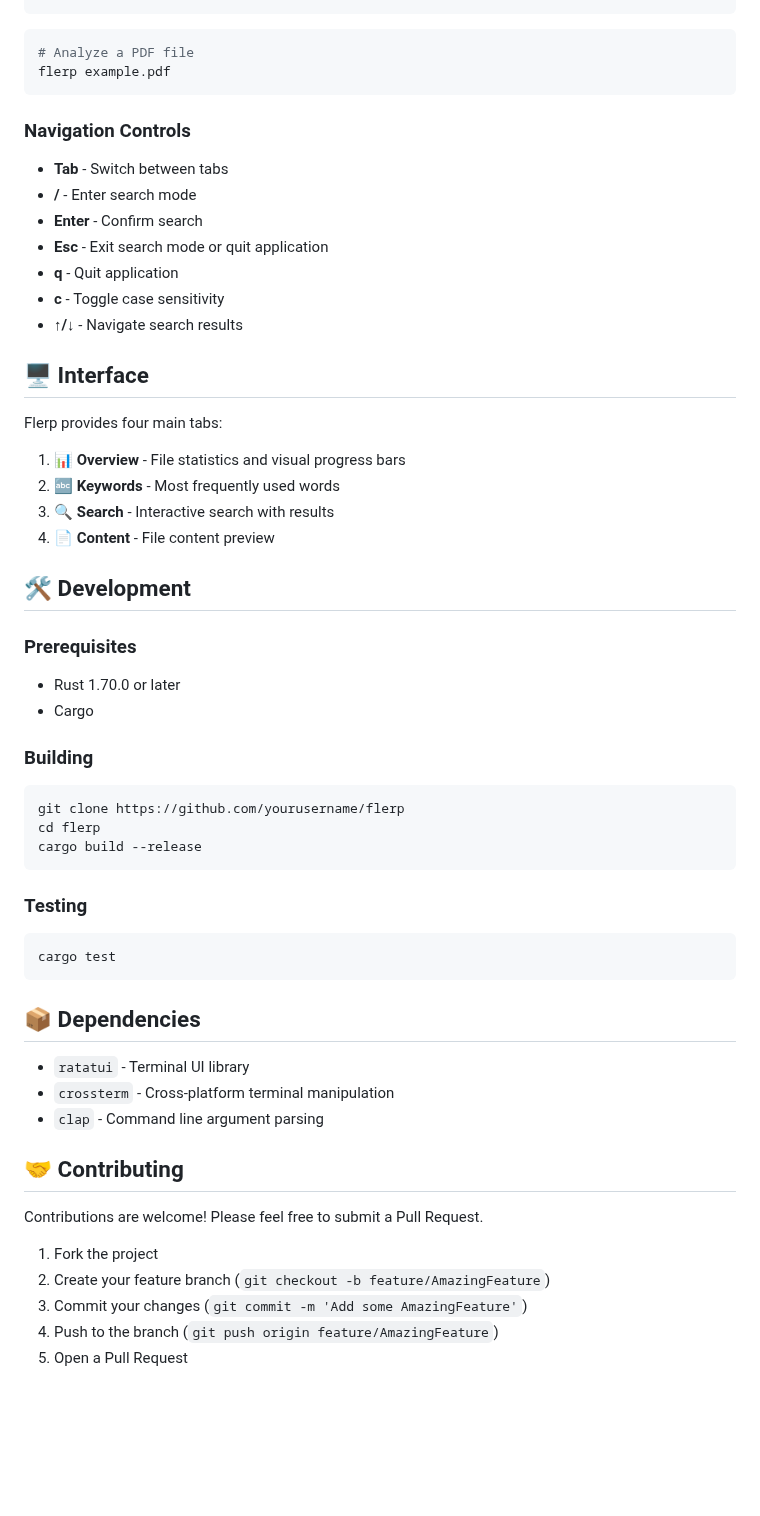
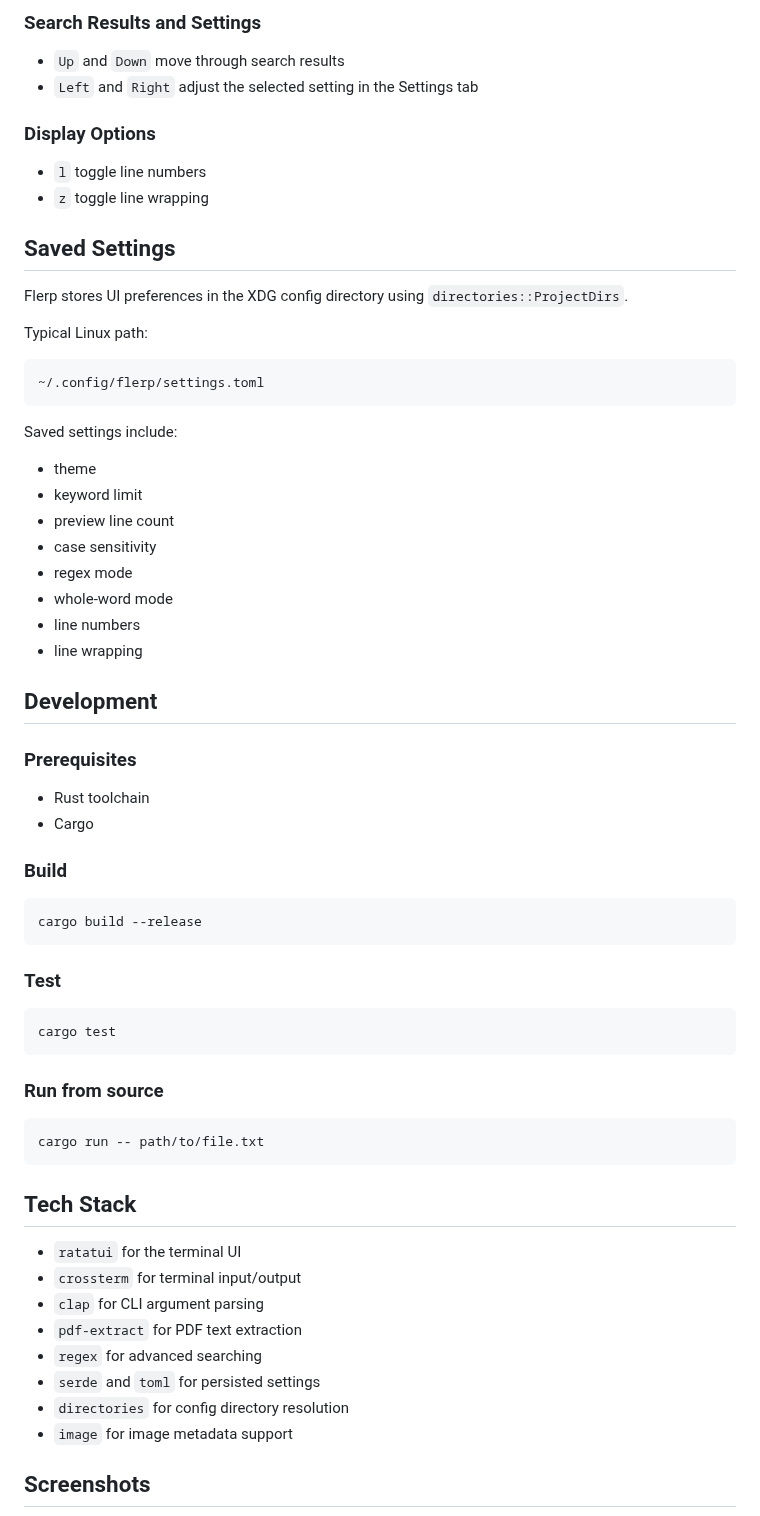
Before and after one commit to Huseynteymurzade28/flerp, a Markdown page: README.MD, the part around one of its changes. GitHub-like rendering; blank space fills up the shorter version.

````diff
--- a/README.MD
+++ b/README.MD
@@ -48,63 +155,69 @@ flerp --help
+### Search Results and Settings
+
+- `Up` and `Down` move through search results
+- `Left` and `Right` adjust the selected setting in the Settings tab
+
+### Display Options
+
+- `l` toggle line numbers
+- `z` toggle line wrapping
+
+## Saved Settings
+
+Flerp stores UI preferences in the XDG config directory using `directories::ProjectDirs`.
+
+Typical Linux path:
+
+```text
+~/.config/flerp/settings.toml
 ```
 
-```bash
-# Analyze a PDF file
-flerp example.pdf
-```
+Saved settings include:
 
-### Navigation Controls
+- theme
+- keyword limit
+- preview line count
+- case sensitivity
+- regex mode
+- whole-word mode
+- line numbers
+- line wrapping
 
-- **Tab** - Switch between tabs
-- **/** - Enter search mode
-- **Enter** - Confirm search
-- **Esc** - Exit search mode or quit application
-- **q** - Quit application
-- **c** - Toggle case sensitivity
-- **↑/↓** - Navigate search results
-
-## 🖥️ Interface
-
-Flerp provides four main tabs:
-
-1. **📊 Overview** - File statistics and visual progress bars
-2. **🔤 Keywords** - Most frequently used words
-3. **🔍 Search** - Interactive search with results
-4. **📄 Content** - File content preview
-
-## 🛠️ Development
+## Development
 
 ### Prerequisites
 
-- Rust 1.70.0 or later
+- Rust toolchain
 - Cargo
 
-### Building
+### Build
 
 ```bash
-git clone https://github.com/yourusername/flerp
-cd flerp
 cargo build --release
 ```
 
-### Testing
+### Test
 
 ```bash
 cargo test
 ```
 
-## 📦 Dependencies
+### Run from source
 
-- `ratatui` - Terminal UI library
-- `crossterm` - Cross-platform terminal manipulation
-- `clap` - Command line argument parsing
+```bash
+cargo run -- path/to/file.txt
+```
 
-## 🤝 Contributing
+## Tech Stack
 
-Contributions are welcome! Please feel free to submit a Pull Request.
+- `ratatui` for the terminal UI
+- `crossterm` for terminal input/output
+- `clap` for CLI argument parsing
+- `pdf-extract` for PDF text extraction
+- `regex` for advanced searching
+- `serde` and `toml` for persisted settings
+- `directories` for config directory resolution
+- `image` for image metadata support
 
-1. Fork the project
-2. Create your feature branch (`git checkout -b feature/AmazingFeature`)
-3. Commit your changes (`git commit -m 'Add some AmazingFeature'`)
-4. Push to the branch (`git push origin feature/AmazingFeature`)
-5. Open a Pull Request
+## Screenshots
 
````
Also changed, not shown: other parts of README.MD (+136 -35 lines), flerpSS.png (deleted), flerpSS1.png (added), flerpSS2.png (added), 10 other files.
